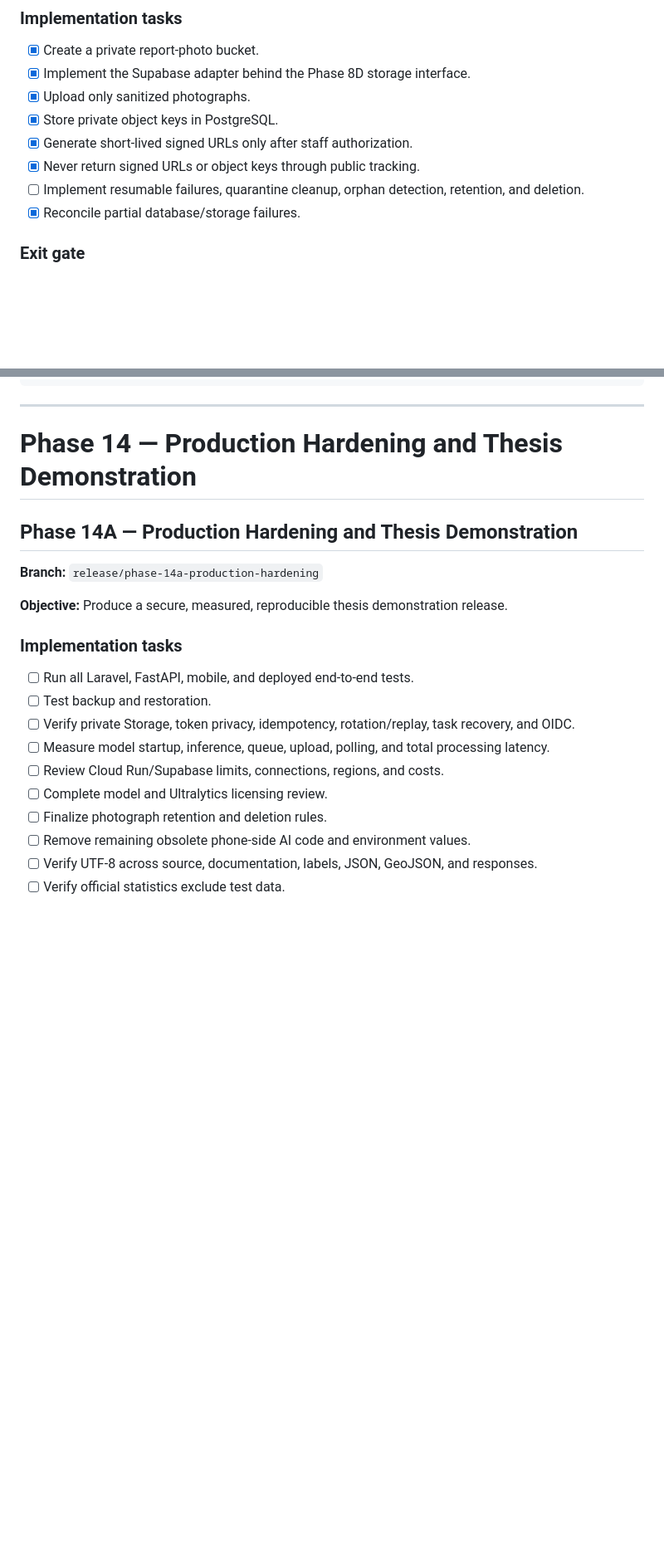
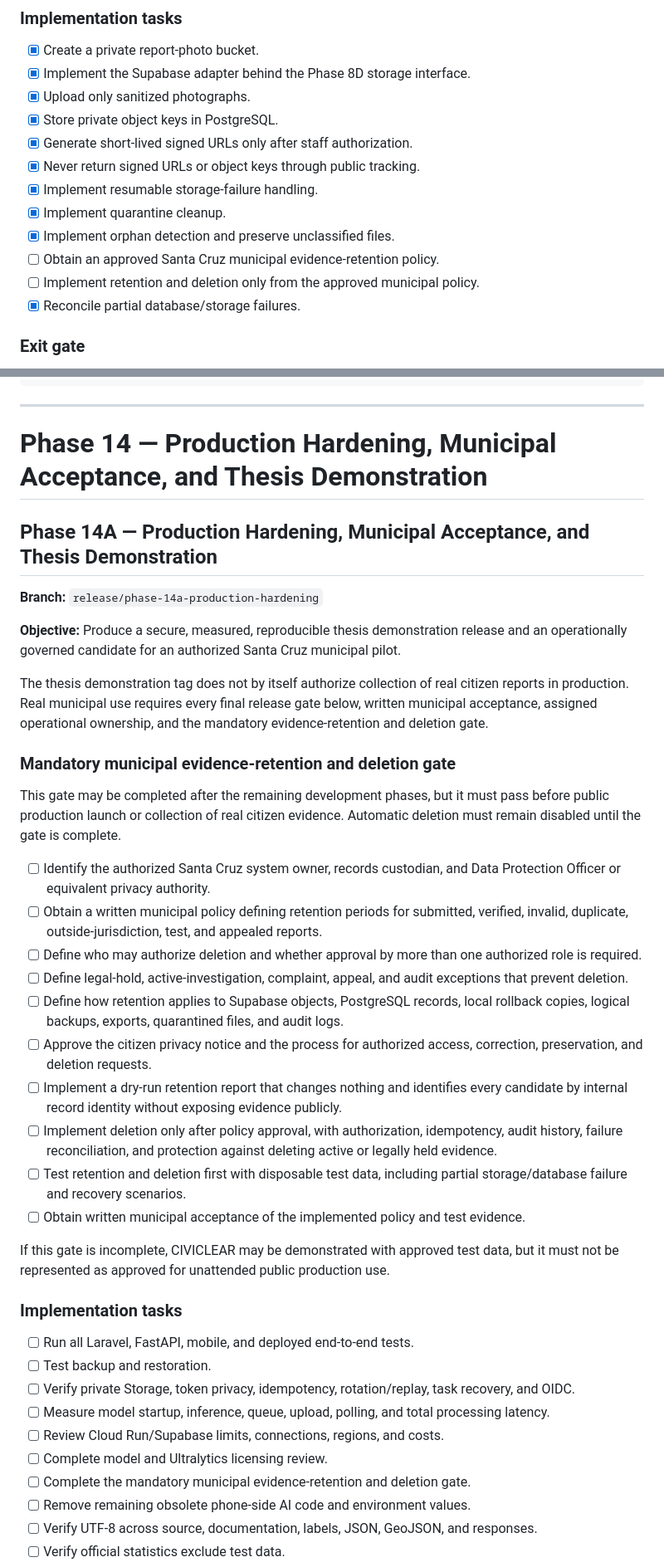
Before and after one commit to ellaedz/dilg-rc-system, a Markdown page: CIVICLEAR_IMPLEMENTATION_ROADMAP.md, 2 parts joined by grey strips. Shown at 83% size. Drawn GitHub-style; blank space fills up the shorter version.

Commit message:
docs: add municipal governance and phase 10a safety gates

```diff
--- a/CIVICLEAR_IMPLEMENTATION_ROADMAP.md
+++ b/CIVICLEAR_IMPLEMENTATION_ROADMAP.md
@@ -782,8 +782,11 @@ new write freeze and reconciliation of every PostgreSQL-only row.
 - [x] Store private object keys in PostgreSQL.
 - [x] Generate short-lived signed URLs only after staff authorization.
 - [x] Never return signed URLs or object keys through public tracking.
-- [ ] Implement resumable failures, quarantine cleanup, orphan detection, retention, and
-      deletion.
+- [x] Implement resumable storage-failure handling.
+- [x] Implement quarantine cleanup.
+- [x] Implement orphan detection and preserve unclassified files.
+- [ ] Obtain an approved Santa Cruz municipal evidence-retention policy.
+- [ ] Implement retention and deletion only from the approved municipal policy.
 - [x] Reconcile partial database/storage failures.
 
 ### Exit gate
@@ -1002,13 +1008,49 @@ Barangay routing: Manual through DILG
 
 ---
 
-# Phase 14 — Production Hardening and Thesis Demonstration
+# Phase 14 — Production Hardening, Municipal Acceptance, and Thesis Demonstration
 
-## Phase 14A — Production Hardening and Thesis Demonstration
+## Phase 14A — Production Hardening, Municipal Acceptance, and Thesis Demonstration
 
 **Branch:** `release/phase-14a-production-hardening`
 
-**Objective:** Produce a secure, measured, reproducible thesis demonstration release.
+**Objective:** Produce a secure, measured, reproducible thesis demonstration release
+and an operationally governed candidate for an authorized Santa Cruz municipal pilot.
+
+The thesis demonstration tag does not by itself authorize collection of real citizen
+reports in production. Real municipal use requires every final release gate below,
+written municipal acceptance, assigned operational ownership, and the mandatory
+evidence-retention and deletion gate.
+
+### Mandatory municipal evidence-retention and deletion gate
+
+This gate may be completed after the remaining development phases, but it must pass
+before public production launch or collection of real citizen evidence. Automatic
+deletion must remain disabled until the gate is complete.
+
+- [ ] Identify the authorized Santa Cruz system owner, records custodian, and Data
+      Protection Officer or equivalent privacy authority.
+- [ ] Obtain a written municipal policy defining retention periods for submitted,
+      verified, invalid, duplicate, outside-jurisdiction, test, and appealed reports.
+- [ ] Define who may authorize deletion and whether approval by more than one authorized
+      role is required.
+- [ ] Define legal-hold, active-investigation, complaint, appeal, and audit exceptions
+      that prevent deletion.
+- [ ] Define how retention applies to Supabase objects, PostgreSQL records, local
+      rollback copies, logical backups, exports, quarantined files, and audit logs.
+- [ ] Approve the citizen privacy notice and the process for authorized access,
+      correction, preservation, and deletion requests.
+- [ ] Implement a dry-run retention report that changes nothing and identifies every
+      candidate by internal record identity without exposing evidence publicly.
+- [ ] Implement deletion only after policy approval, with authorization, idempotency,
+      audit history, failure reconciliation, and protection against deleting active or
+      legally held evidence.
+- [ ] Test retention and deletion first with disposable test data, including partial
+      storage/database failure and recovery scenarios.
+- [ ] Obtain written municipal acceptance of the implemented policy and test evidence.
+
+If this gate is incomplete, CIVICLEAR may be demonstrated with approved test data, but
+it must not be represented as approved for unattended public production use.
 
 ### Implementation tasks
 
@@ -1020,7 +1062,7 @@ Barangay routing: Manual through DILG
       latency.
 - [ ] Review Cloud Run/Supabase limits, connections, regions, and costs.
 - [ ] Complete model and Ultralytics licensing review.
-- [ ] Finalize photograph retention and deletion rules.
+- [ ] Complete the mandatory municipal evidence-retention and deletion gate.
 - [ ] Remove remaining obsolete phone-side AI code and environment values.
 - [ ] Verify UTF-8 across source, documentation, labels, JSON, GeoJSON, and responses.
 - [ ] Verify official statistics exclude test data.
```
Also changed, not shown: other parts of CIVICLEAR_IMPLEMENTATION_ROADMAP.md (+7 -2 lines).
